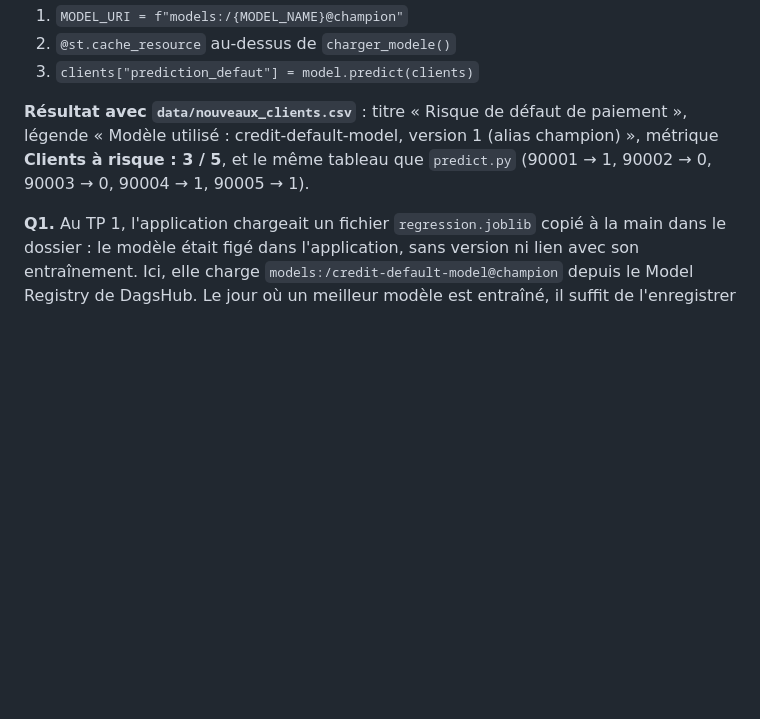
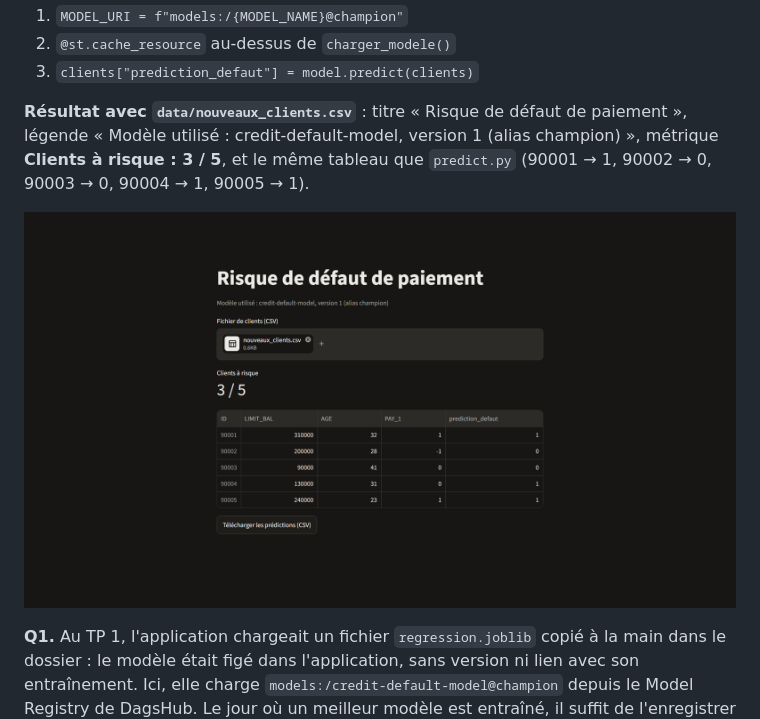
Before and after one commit to ilya32e/TP2-MLOPS-MLFLOW, a Markdown page: REPONSES.md, the part around the change. Drawn GitHub-style; pictures changed too: captures/app_streamlit_champion.png (added); blank space fills up the shorter version.

Commit message:
Capture de l'application Streamlit

```diff
--- a/REPONSES.md
+++ b/REPONSES.md
@@ -131,6 +131,8 @@ Trous complétés :
 
 **Résultat avec `data/nouveaux_clients.csv`** : titre « Risque de défaut de paiement », légende « Modèle utilisé : credit-default-model, version 1 (alias champion) », métrique **Clients à risque : 3 / 5**, et le même tableau que `predict.py` (90001 → 1, 90002 → 0, 90003 → 0, 90004 → 1, 90005 → 1).
 
+![Application Streamlit : modèle champion version 1, 3 clients à risque sur 5](captures/app_streamlit_champion.png)
+
 **Q1.** Au TP 1, l'application chargeait un fichier `regression.joblib` copié à la main dans le dossier : le modèle était figé dans l'application, sans version ni lien avec son entraînement. Ici, elle charge `models:/credit-default-model@champion` depuis le Model Registry de DagsHub. Le jour où un meilleur modèle est entraîné, il suffit de l'enregistrer et de déplacer l'alias `champion` : l'application l'utilise à son prochain démarrage, sans modifier ni recopier quoi que ce soit, et elle affiche la version utilisée.
 
 **Q2.** Sans `@st.cache_resource`, chaque interaction (chargement du fichier, clic) devient lente : à chaque fois, le modèle est de nouveau téléchargé depuis DagsHub (barre « Downloading artifacts », environ 6 secondes ici) avant de prédire. En effet, Streamlit réexécute tout le script de haut en bas à chaque interaction, donc `mlflow.pyfunc.load_model()` aussi. Avec `@st.cache_resource`, le modèle est chargé une seule fois, gardé en mémoire et réutilisé par toutes les exécutions suivantes.
```
